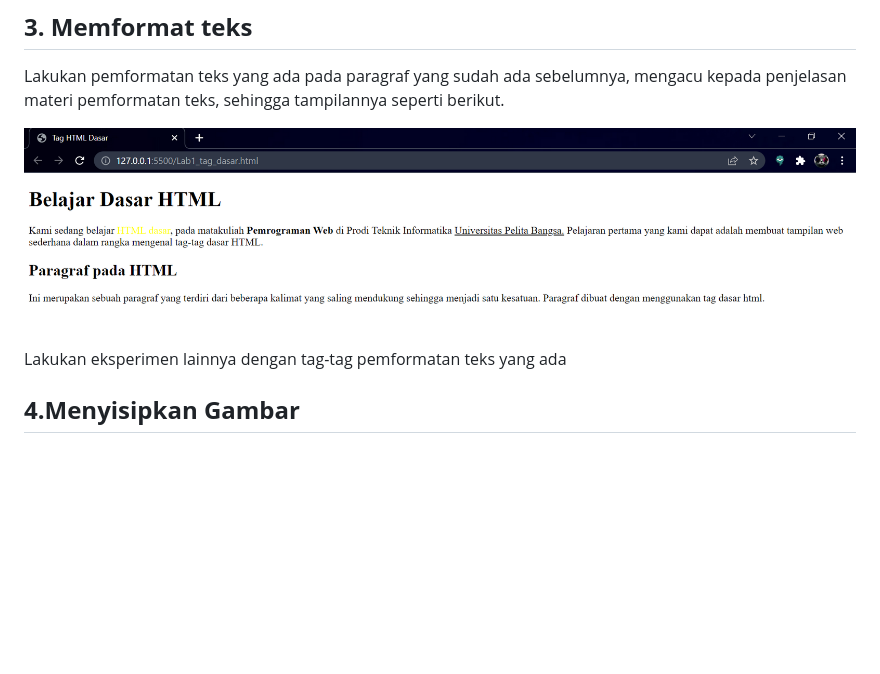
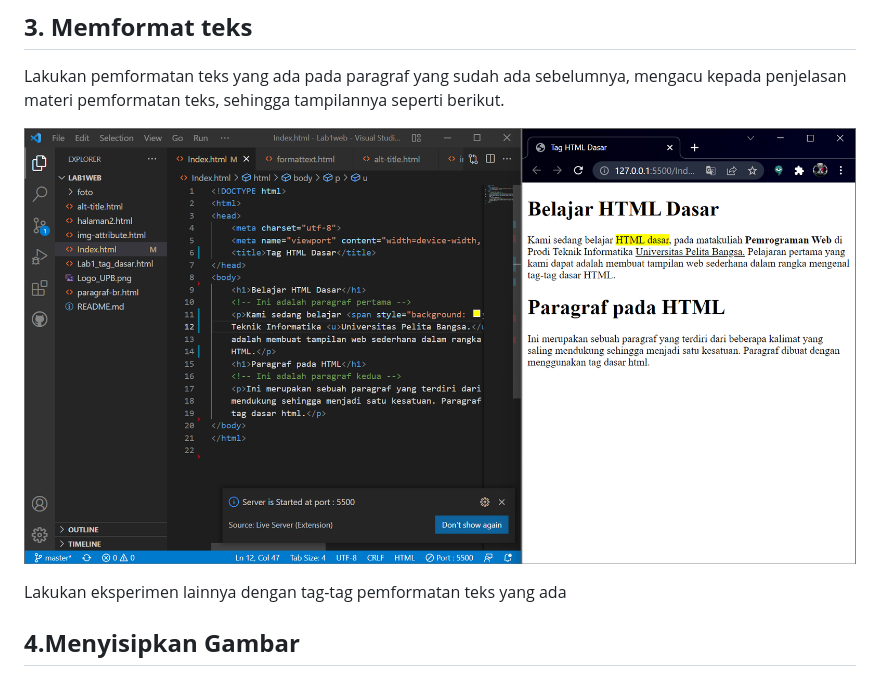
Before and after one commit to Shobahus201201/Lab1web, a Markdown page: README.md, the part around the change. GitHub-like rendering; pictures changed too: foto/foto23.png (added); blank space fills up the shorter version.

```diff
--- a/README.md
+++ b/README.md
@@ -50,7 +50,7 @@ Simpan perubahannya dan lihat hasilnya dengan melakukan refresh pada browser.
 ## **3. Memformat teks**
 Lakukan pemformatan teks yang ada pada paragraf yang sudah ada sebelumnya, mengacu kepada penjelasan materi pemformatan teks, sehingga tampilannya seperti berikut.
 
-![foto](foto/foto10.png)
+![foto](foto/foto23.png)
 
 Lakukan eksperimen lainnya dengan tag-tag pemformatan teks yang ada
 
```
Also changed, not shown: 1 other file.
